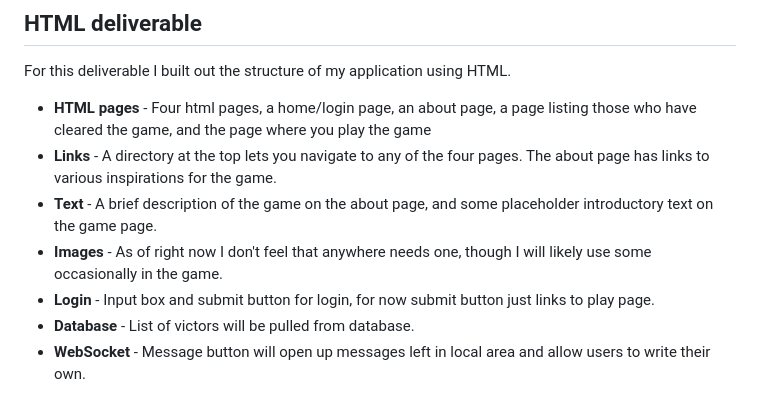
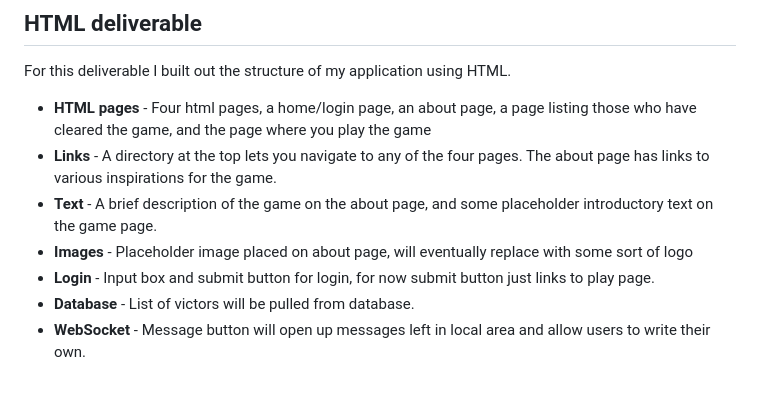
Before and after one commit to Keryon42/startup, a Markdown page: README.md, the part around the change. Rendered like a GitHub page.

```diff
--- a/README.md
+++ b/README.md
@@ -40,7 +40,7 @@ For this deliverable I built out the structure of my application using HTML.
 - **HTML pages** - Four html pages, a home/login page, an about page, a page listing those who have cleared the game, and the page where you play the game
 - **Links** - A directory at the top lets you navigate to any of the four pages. The about page has links to various inspirations for the game.
 - **Text** - A brief description of the game on the about page, and some placeholder introductory text on the game page.
-- **Images** - As of right now I don't feel that anywhere needs one, though I will likely use some occasionally in the game.
+- **Images** - Placeholder image placed on about page, will eventually replace with some sort of logo
 - **Login** - Input box and submit button for login, for now submit button just links to play page.
 - **Database** - List of victors will be pulled from database.
 - **WebSocket** - Message button will open up messages left in local area and allow users to write their own.
```
